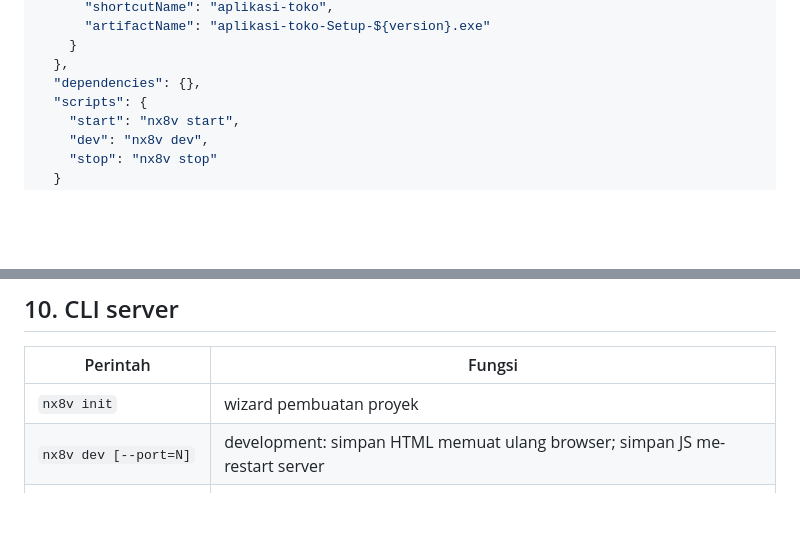
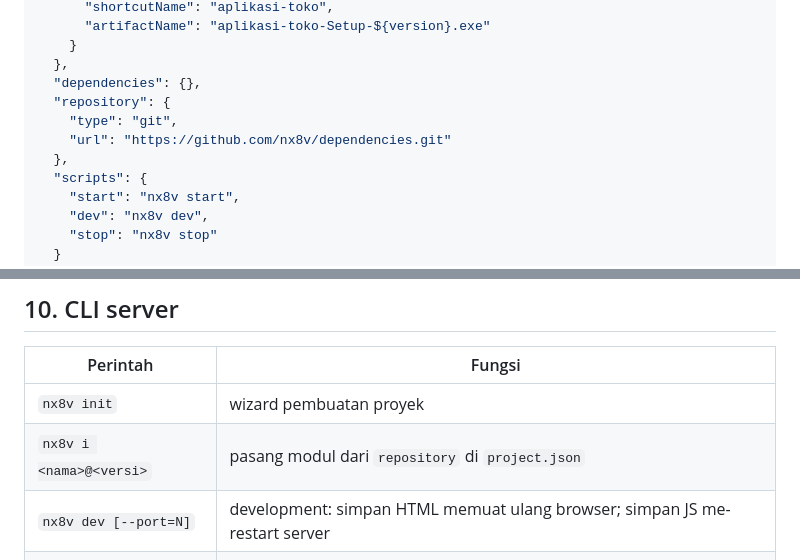
Before and after one commit to nx8v/web, a Markdown page: server.md, 2 parts joined by grey strips. Drawn GitHub-style; blank space fills up the shorter version.

```diff
--- a/server.md
+++ b/server.md
@@ -98,6 +98,10 @@ Halaman juga memasang `<link rel="icon" href="/images/32x32.png">`. Permintaan o
     }
   },
   "dependencies": {},
+  "repository": {
+    "type": "git",
+    "url": "https://github.com/nx8v/dependencies.git"
+  },
   "scripts": {
     "start": "nx8v start",
     "dev": "nx8v dev",
@@ -451,6 +512,7 @@ qs.stringify({ x: 1, y: 'a b' });    // 'x=1&y=a+b'
 | Perintah | Fungsi |
 |---|---|
 | `nx8v init` | wizard pembuatan proyek |
+| `nx8v i <nama>@<versi>` | pasang modul dari `repository` di `project.json` |
 | `nx8v dev [--port=N]` | development: simpan HTML memuat ulang browser; simpan JS me-restart server |
 | `nx8v start [--port=N]` | jalankan dari `project.json` |
 | `nx8v stop [--port=N]` | hentikan server proyek |
```
Also changed, not shown: other parts of server.md (+58 -1 lines), 1 other file.
